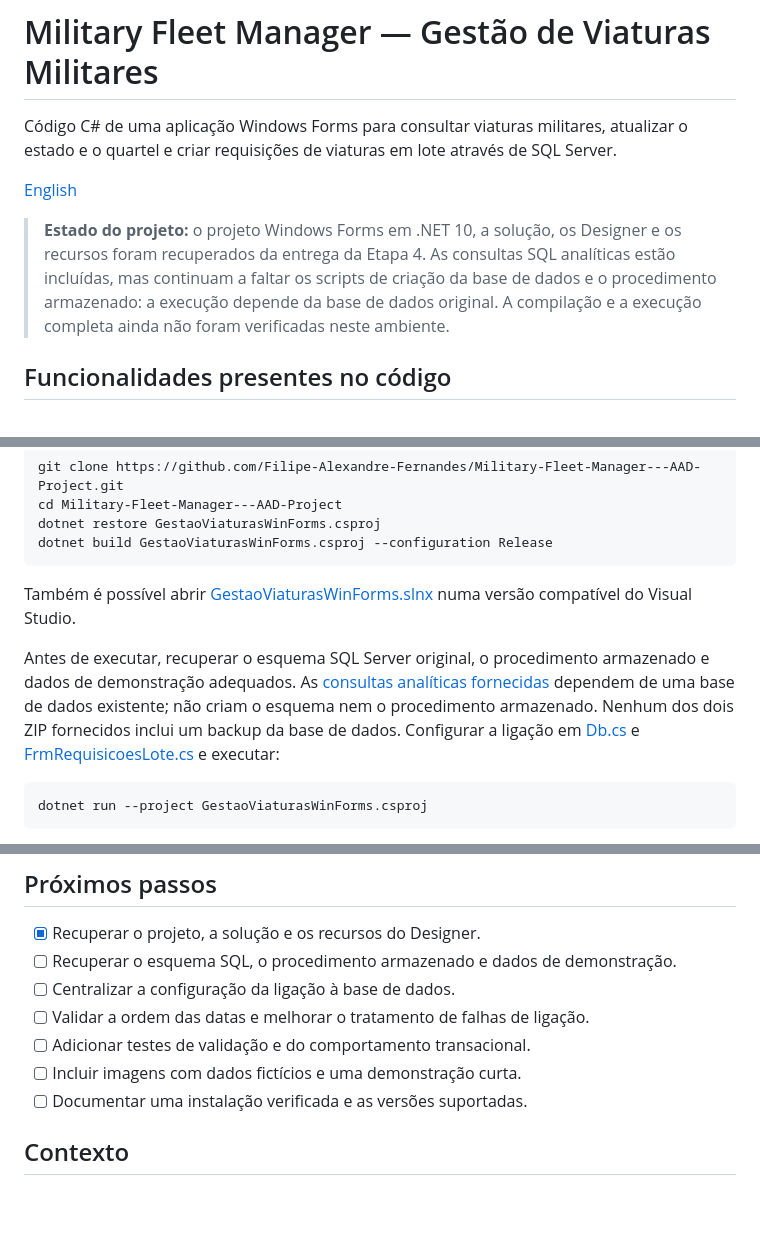
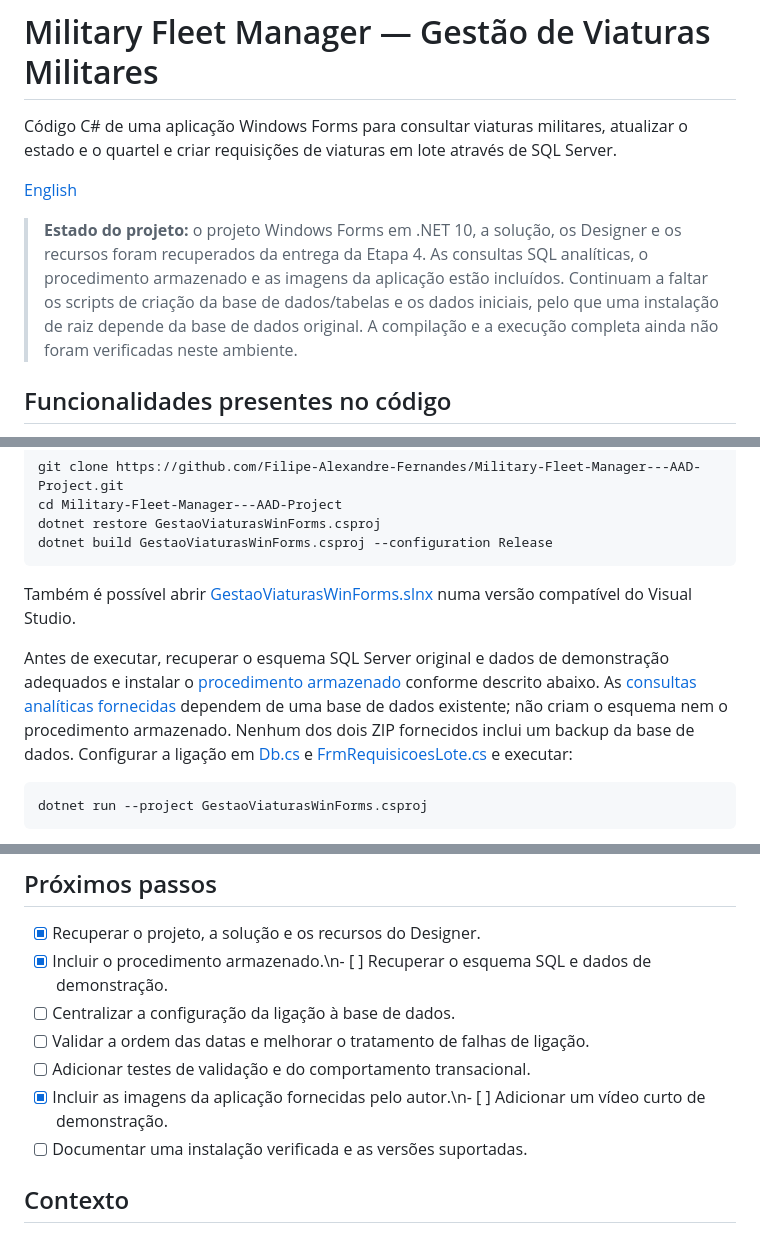
Before and after one commit to Filipe-Alexandre-Fernandes/Military-Fleet-Manager, a Markdown page: README.pt-PT.md, 3 parts joined by grey strips. Rendered like a GitHub page; blank space fills up the shorter version.

````diff
--- a/README.pt-PT.md
+++ b/README.pt-PT.md
@@ -4,7 +4,7 @@ Código C# de uma aplicação Windows Forms para consultar viaturas militares, a
 
 [English](README.md)
 
-> **Estado do projeto:** o projeto Windows Forms em .NET 10, a solução, os Designer e os recursos foram recuperados da entrega da Etapa 4. As consultas SQL analíticas estão incluídas, mas continuam a faltar os scripts de criação da base de dados e o procedimento armazenado: a execução depende da base de dados original. A compilação e a execução completa ainda não foram verificadas neste ambiente.
+> **Estado do projeto:** o projeto Windows Forms em .NET 10, a solução, os Designer e os recursos foram recuperados da entrega da Etapa 4. As consultas SQL analíticas, o procedimento armazenado e as imagens da aplicação estão incluídos. Continuam a faltar os scripts de criação da base de dados/tabelas e os dados iniciais, pelo que uma instalação de raiz depende da base de dados original. A compilação e a execução completa ainda não foram verificadas neste ambiente.
 
 ## Funcionalidades presentes no código
 
@@ -52,7 +68,7 @@ dotnet build GestaoViaturasWinForms.csproj --configuration Release
 
 Também é possível abrir [GestaoViaturasWinForms.slnx](GestaoViaturasWinForms.slnx) numa versão compatível do Visual Studio.
 
-Antes de executar, recuperar o esquema SQL Server original, o procedimento armazenado e dados de demonstração adequados. As [consultas analíticas fornecidas](sql/Militares-Querys.sql) dependem de uma base de dados existente; não criam o esquema nem o procedimento armazenado. Nenhum dos dois ZIP fornecidos inclui um backup da base de dados. Configurar a ligação em [Db.cs](Db.cs) e [FrmRequisicoesLote.cs](FrmRequisicoesLote.cs) e executar:
+Antes de executar, recuperar o esquema SQL Server original e dados de demonstração adequados e instalar o [procedimento armazenado](sql/Stored-Procedure-Requisicao-Atribuicao.sql) conforme descrito abaixo. As [consultas analíticas fornecidas](sql/Militares-Querys.sql) dependem de uma base de dados existente; não criam o esquema nem o procedimento armazenado. Nenhum dos dois ZIP fornecidos inclui um backup da base de dados. Configurar a ligação em [Db.cs](Db.cs) e [FrmRequisicoesLote.cs](FrmRequisicoesLote.cs) e executar:
 
 ```powershell
 dotnet run --project GestaoViaturasWinForms.csproj
@@ -85,11 +109,11 @@ O código lê um resultado escalar e converte-o no identificador da requisição
 ## Próximos passos
 
 - [x] Recuperar o projeto, a solução e os recursos do Designer.
-- [ ] Recuperar o esquema SQL, o procedimento armazenado e dados de demonstração.
+- [x] Incluir o procedimento armazenado.\n- [ ] Recuperar o esquema SQL e dados de demonstração.
 - [ ] Centralizar a configuração da ligação à base de dados.
 - [ ] Validar a ordem das datas e melhorar o tratamento de falhas de ligação.
 - [ ] Adicionar testes de validação e do comportamento transacional.
-- [ ] Incluir imagens com dados fictícios e uma demonstração curta.
+- [x] Incluir as imagens da aplicação fornecidas pelo autor.\n- [ ] Adicionar um vídeo curto de demonstração.
 - [ ] Documentar uma instalação verificada e as versões suportadas.
 
 ## Contexto
````
Also changed, not shown: other parts of README.pt-PT.md (+26 -2 lines), README.md (+30 -6 lines), docs/screenshots/Atualizar-viaturas.png (added), docs/screenshots/Listar-Viaturas.png (added), docs/screenshots/Menu-principal.png (added), docs/screenshots/Requisicao-viaturas.png (added), 1 other file.
